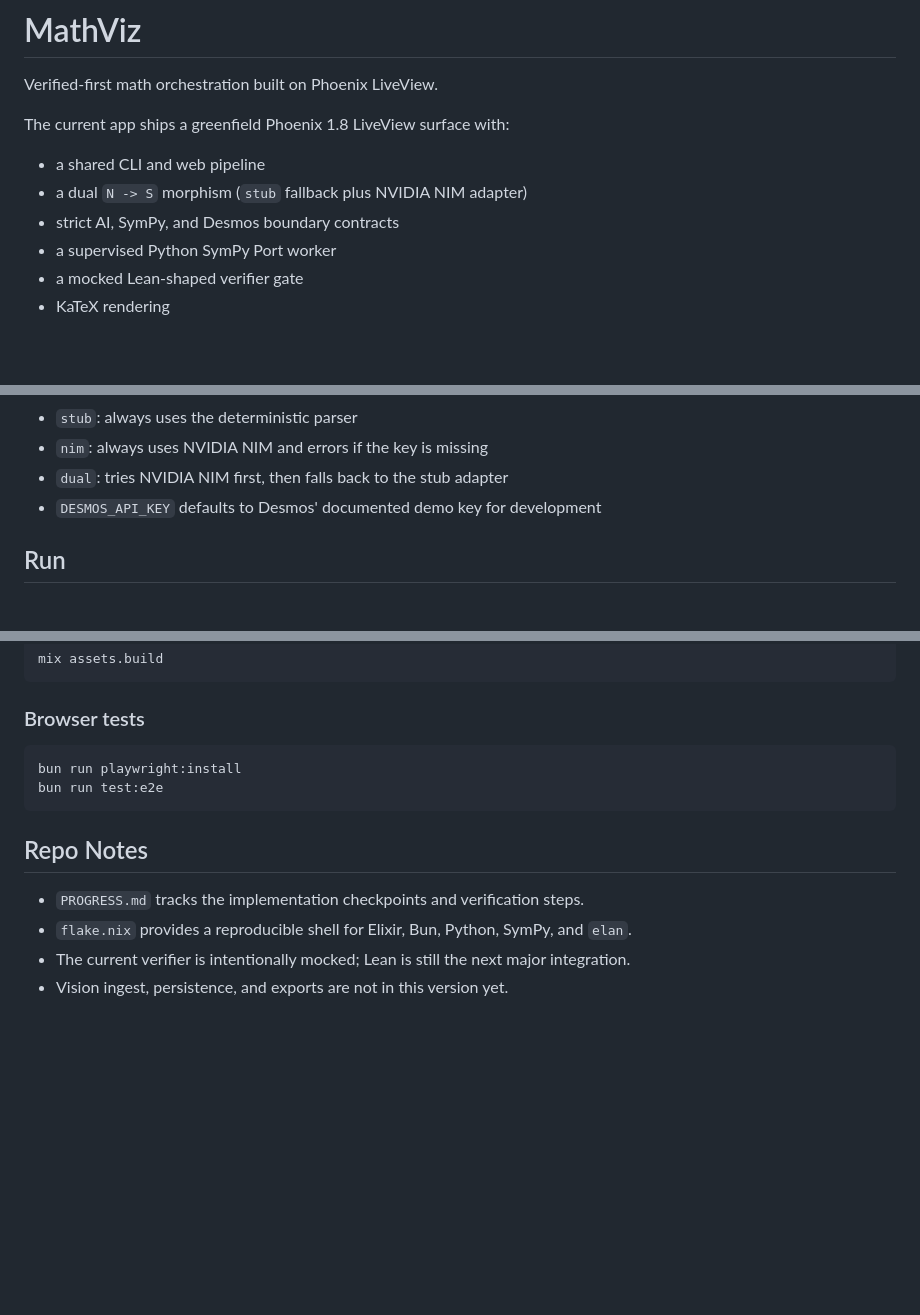
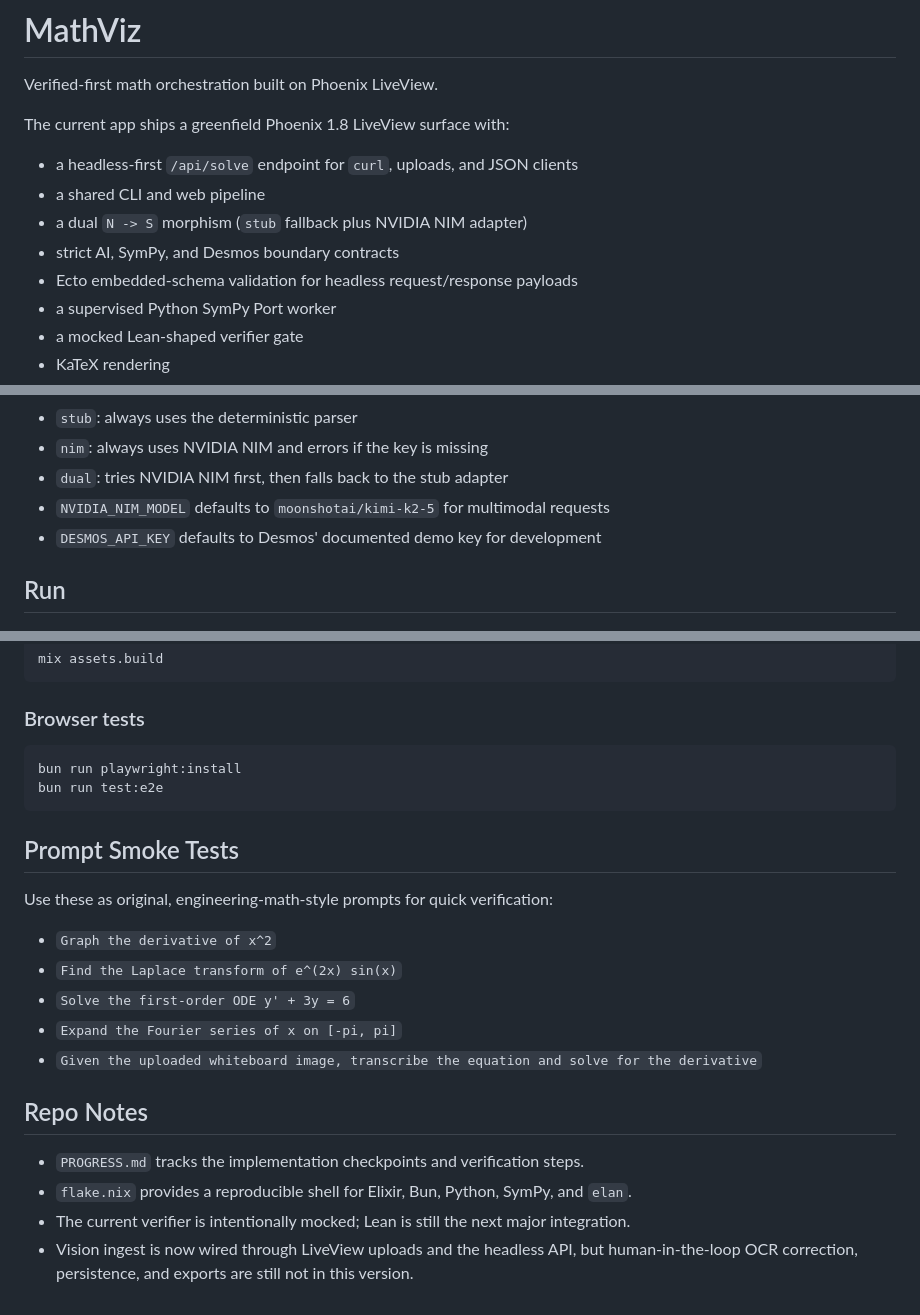
Before and after one commit to stussysenik/zig-elixir-math-katex, a Markdown page: README.md, 3 parts joined by grey strips. GitHub-like rendering; blank space fills up the shorter version.

````diff
--- a/README.md
+++ b/README.md
@@ -4,9 +4,11 @@ Verified-first math orchestration built on Phoenix LiveView.
 
 The current app ships a greenfield Phoenix 1.8 LiveView surface with:
 
+- a headless-first `/api/solve` endpoint for `curl`, uploads, and JSON clients
 - a shared CLI and web pipeline
 - a dual `N -> S` morphism (`stub` fallback plus NVIDIA NIM adapter)
 - strict AI, SymPy, and Desmos boundary contracts
+- Ecto embedded-schema validation for headless request/response payloads
 - a supervised Python SymPy Port worker
 - a mocked Lean-shaped verifier gate
 - KaTeX rendering
@@ -75,6 +92,7 @@ Behavior:
 - `stub`: always uses the deterministic parser
 - `nim`: always uses NVIDIA NIM and errors if the key is missing
 - `dual`: tries NVIDIA NIM first, then falls back to the stub adapter
+- `NVIDIA_NIM_MODEL` defaults to `moonshotai/kimi-k2-5` for multimodal requests
 - `DESMOS_API_KEY` defaults to Desmos' documented demo key for development
 
 ## Run
@@ -114,9 +156,19 @@ bun run playwright:install
 bun run test:e2e
 ```
 
+## Prompt Smoke Tests
+
+Use these as original, engineering-math-style prompts for quick verification:
+
+- `Graph the derivative of x^2`
+- `Find the Laplace transform of e^(2x) sin(x)`
+- `Solve the first-order ODE y' + 3y = 6`
+- `Expand the Fourier series of x on [-pi, pi]`
+- `Given the uploaded whiteboard image, transcribe the equation and solve for the derivative`
+
 ## Repo Notes
 
 - `PROGRESS.md` tracks the implementation checkpoints and verification steps.
 - `flake.nix` provides a reproducible shell for Elixir, Bun, Python, SymPy, and `elan`.
 - The current verifier is intentionally mocked; Lean is still the next major integration.
-- Vision ingest, persistence, and exports are not in this version yet.
+- Vision ingest is now wired through LiveView uploads and the headless API, but human-in-the-loop OCR correction, persistence, and exports are still not in this version.
````
Also changed, not shown: other parts of README.md (+41 -2 lines), PROGRESS.md (+13 -1 lines).
